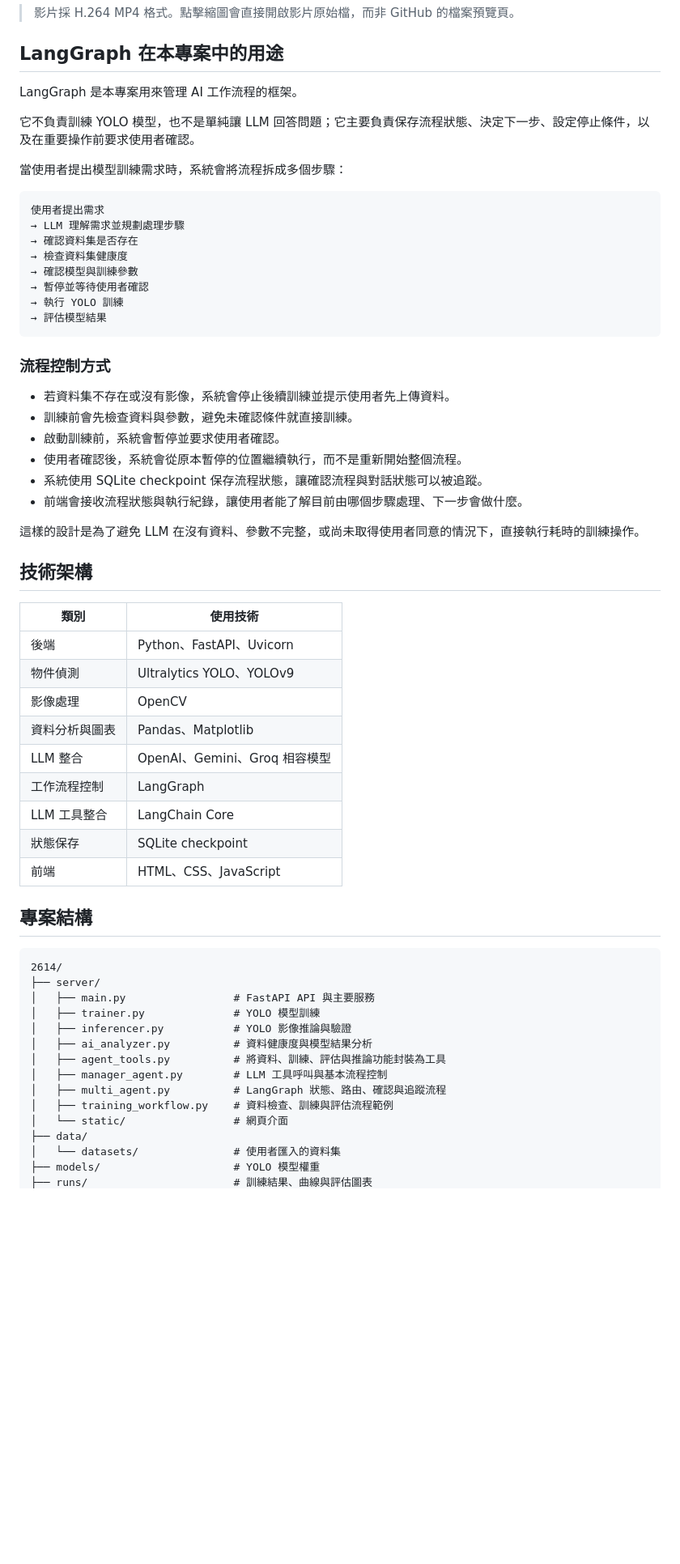
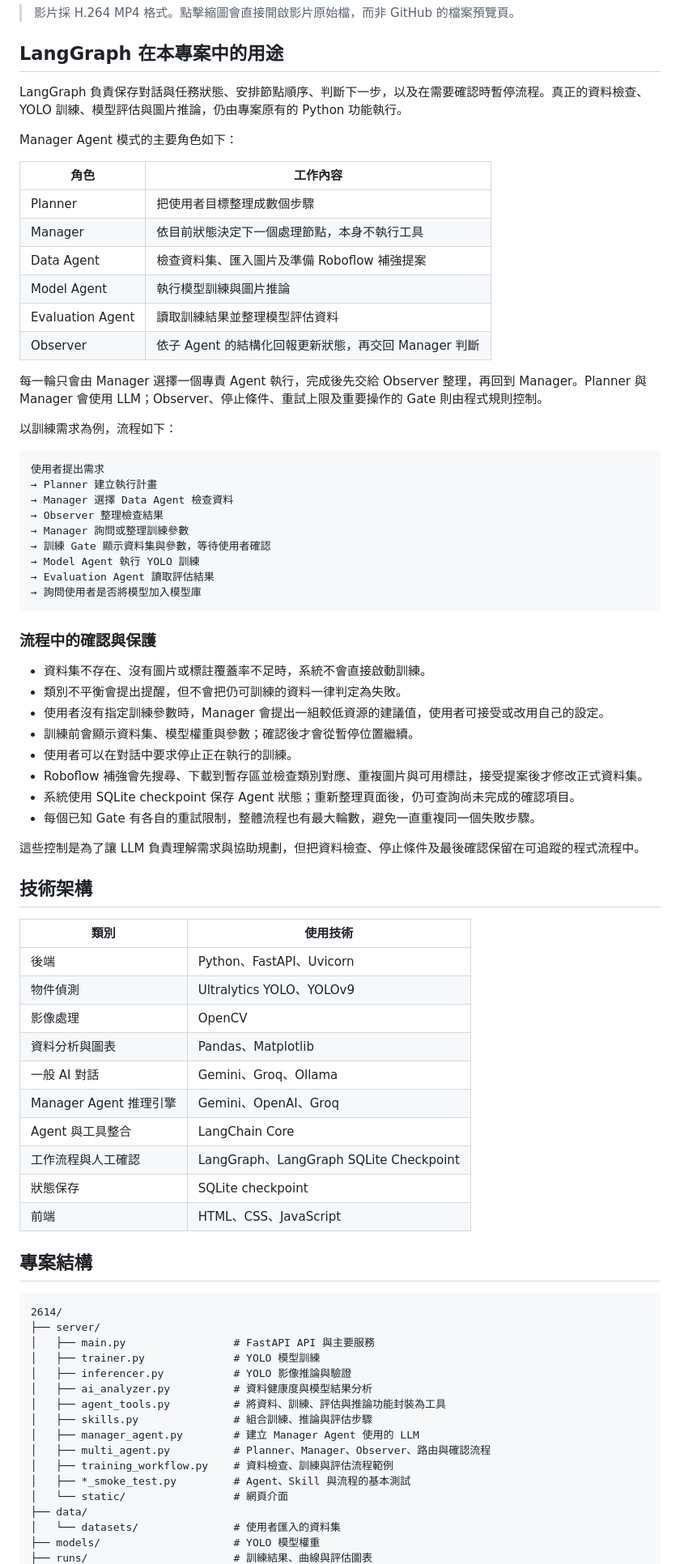
Before and after one commit to hoyea9696-a11y/2614, a Markdown page: README.md, the part around one of its changes. Shown at 81% size. Drawn GitHub-style; blank space fills up the shorter version.

Commit message:
docs: update README for completed agent workflow

````diff
--- a/README.md
+++ b/README.md
@@ -46,33 +46,47 @@ AI Detector 是一個以 Python、YOLO 與 LangGraph 建立的本機影像辨識
 
 ## LangGraph 在本專案中的用途
 
-LangGraph 是本專案用來管理 AI 工作流程的框架。
+LangGraph 負責保存對話與任務狀態、安排節點順序、判斷下一步，以及在需要確認時暫停流程。真正的資料檢查、YOLO 訓練、模型評估與圖片推論，仍由專案原有的 Python 功能執行。
 
-它不負責訓練 YOLO 模型，也不是單純讓 LLM 回答問題；它主要負責保存流程狀態、決定下一步、設定停止條件，以及在重要操作前要求使用者確認。
+Manager Agent 模式的主要角色如下：
 
-當使用者提出模型訓練需求時，系統會將流程拆成多個步驟：
+| 角色 | 工作內容 |
+| --- | --- |
+| Planner | 把使用者目標整理成數個步驟 |
+| Manager | 依目前狀態決定下一個處理節點，本身不執行工具 |
+| Data Agent | 檢查資料集、匯入圖片及準備 Roboflow 補強提案 |
+| Model Agent | 執行模型訓練與圖片推論 |
+| Evaluation Agent | 讀取訓練結果並整理模型評估資料 |
+| Observer | 依子 Agent 的結構化回報更新狀態，再交回 Manager 判斷 |
+
+每一輪只會由 Manager 選擇一個專責 Agent 執行，完成後先交給 Observer 整理，再回到 Manager。Planner 與 Manager 會使用 LLM；Observer、停止條件、重試上限及重要操作的 Gate 則由程式規則控制。
+
+以訓練需求為例，流程如下：
 
 ```text
 使用者提出需求
-→ LLM 理解需求並規劃處理步驟
-→ 確認資料集是否存在
-→ 檢查資料集健康度
-→ 確認模型與訓練參數
-→ 暫停並等待使用者確認
-→ 執行 YOLO 訓練
-→ 評估模型結果
+→ Planner 建立執行計畫
+→ Manager 選擇 Data Agent 檢查資料
+→ Observer 整理檢查結果
+→ Manager 詢問或整理訓練參數
+→ 訓練 Gate 顯示資料集與參數，等待使用者確認
+→ Model Agent 執行 YOLO 訓練
+→ Evaluation Agent 讀取評估結果
+→ 詢問使用者是否將模型加入模型庫
 ```
 
-### 流程控制方式
+### 流程中的確認與保護
 
-- 若資料集不存在或沒有影像，系統會停止後續訓練並提示使用者先上傳資料。
-- 訓練前會先檢查資料與參數，避免未確認條件就直接訓練。
-- 啟動訓練前，系統會暫停並要求使用者確認。
-- 使用者確認後，系統會從原本暫停的位置繼續執行，而不是重新開始整個流程。
-- 系統使用 SQLite checkpoint 保存流程狀態，讓確認流程與對話狀態可以被追蹤。
-- 前端會接收流程狀態與執行紀錄，讓使用者能了解目前由哪個步驟處理、下一步會做什麼。
+- 資料集不存在、沒有圖片或標註覆蓋率不足時，系統不會直接啟動訓練。
+- 類別不平衡會提出提醒，但不會把仍可訓練的資料一律判定為失敗。
+- 使用者沒有指定訓練參數時，Manager 會提出一組較低資源的建議值，使用者可接受或改用自己的設定。
+- 訓練前會顯示資料集、模型權重與參數；確認後才會從暫停位置繼續。
+- 使用者可以在對話中要求停止正在執行的訓練。
+- Roboflow 補強會先搜尋、下載到暫存區並檢查類別對應、重複圖片與可用標註，接受提案後才修改正式資料集。
+- 系統使用 SQLite checkpoint 保存 Agent 狀態；重新整理頁面後，仍可查詢尚未完成的確認項目。
+- 每個已知 Gate 有各自的重試限制，整體流程也有最大輪數，避免一直重複同一個失敗步驟。
 
-這樣的設計是為了避免 LLM 在沒有資料、參數不完整，或尚未取得使用者同意的情況下，直接執行耗時的訓練操作。
+這些控制是為了讓 LLM 負責理解需求與協助規劃，但把資料檢查、停止條件及最後確認保留在可追蹤的程式流程中。
 
 ## 技術架構
 
@@ -82,9 +96,10 @@ LangGraph 是本專案用來管理 AI 工作流程的框架。
 | 物件偵測 | Ultralytics YOLO、YOLOv9 |
 | 影像處理 | OpenCV |
 | 資料分析與圖表 | Pandas、Matplotlib |
-| LLM 整合 | OpenAI、Gemini、Groq 相容模型 |
-| 工作流程控制 | LangGraph |
-| LLM 工具整合 | LangChain Core |
+| 一般 AI 對話 | Gemini、Groq、Ollama |
+| Manager Agent 推理引擎 | Gemini、OpenAI、Groq |
+| Agent 與工具整合 | LangChain Core |
+| 工作流程與人工確認 | LangGraph、LangGraph SQLite Checkpoint |
 | 狀態保存 | SQLite checkpoint |
 | 前端 | HTML、CSS、JavaScript |
 
@@ -98,9 +113,11 @@ LangGraph 是本專案用來管理 AI 工作流程的框架。
 │   ├── inferencer.py           # YOLO 影像推論與驗證
 │   ├── ai_analyzer.py          # 資料健康度與模型結果分析
 │   ├── agent_tools.py          # 將資料、訓練、評估與推論功能封裝為工具
-│   ├── manager_agent.py        # LLM 工具呼叫與基本流程控制
-│   ├── multi_agent.py          # LangGraph 狀態、路由、確認與追蹤流程
+│   ├── skills.py               # 組合訓練、推論與評估步驟
+│   ├── manager_agent.py        # 建立 Manager Agent 使用的 LLM
+│   ├── multi_agent.py          # Planner、Manager、Observer、路由與確認流程
 │   ├── training_workflow.py    # 資料檢查、訓練與評估流程範例
+│   ├── *_smoke_test.py         # Agent、Skill 與流程的基本測試
 │   └── static/                 # 網頁介面
 ├── data/
 │   └── datasets/               # 使用者匯入的資料集
````
Also changed, not shown: other parts of README.md (+62 -29 lines).
